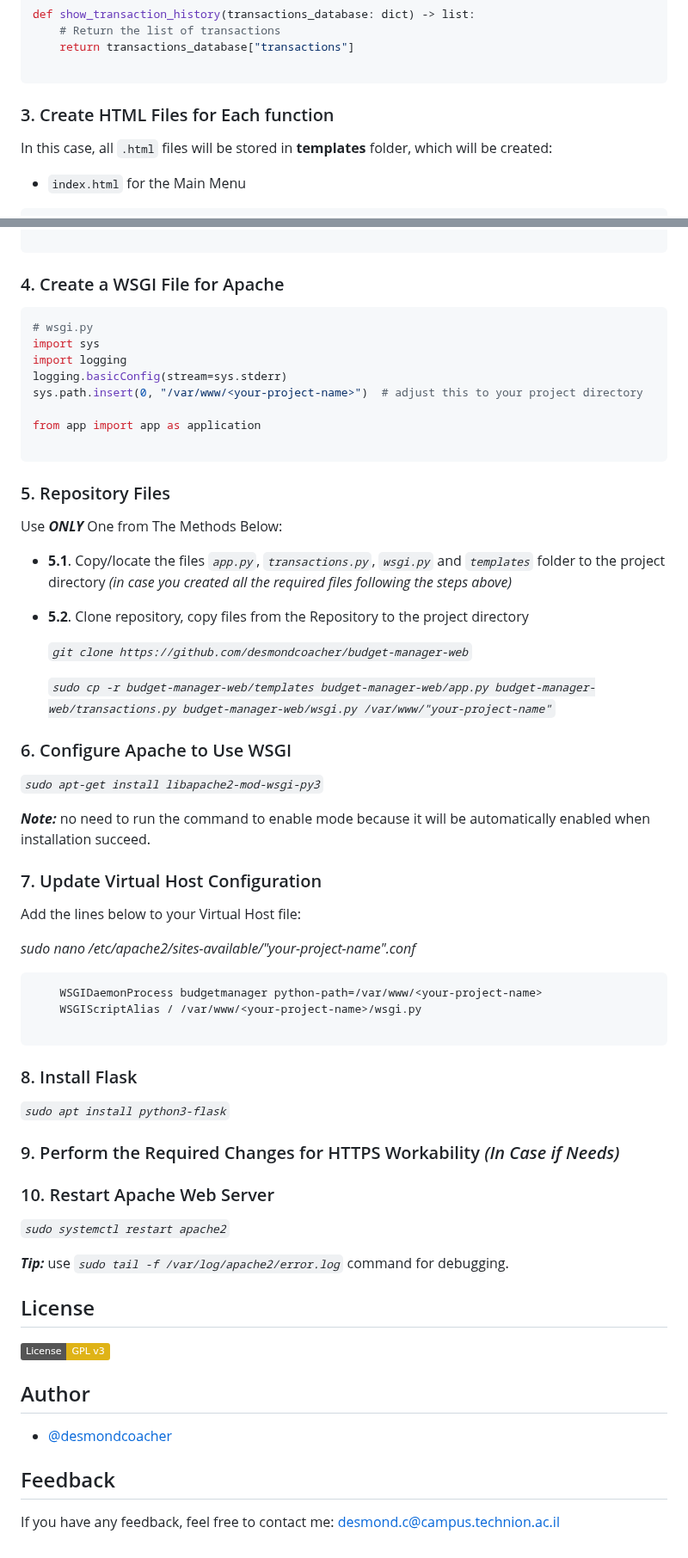
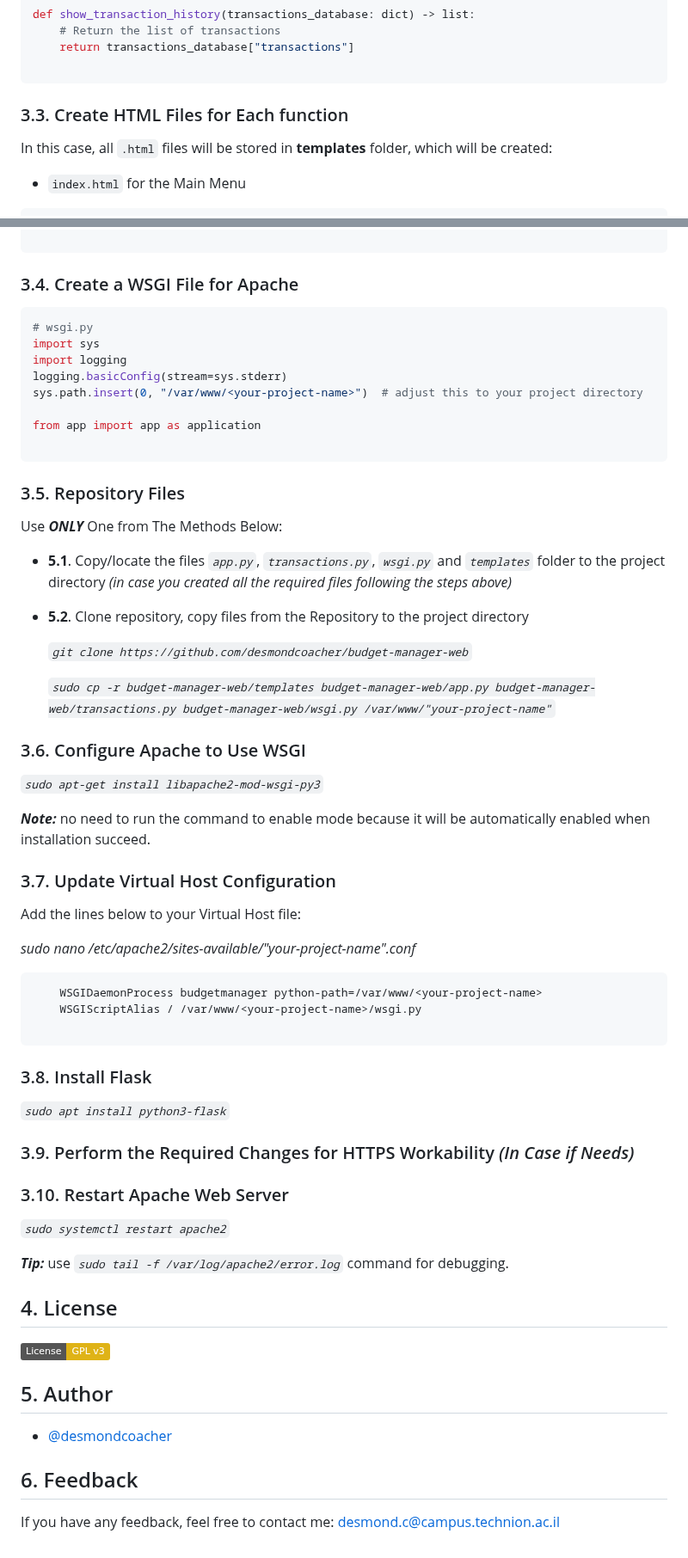
Before and after one commit to desmondcoacher/budget-manager-web, a Markdown page: README.md, 2 parts joined by grey strips. Shown at 86% size. Rendered like a GitHub page; badges without logos.

````diff
--- a/README.md
+++ b/README.md
@@ -179,7 +179,7 @@ def show_transaction_history(transactions_database: dict) -> list:
     return transactions_database["transactions"]
 
 ```
-### 3. Create HTML Files for Each function
+### 3.3. Create HTML Files for Each function
 In this case, all ```.html``` files will be stored in **templates** folder, which will be created:
 - ```index.html``` for the Main Menu
 ```python
@@ -294,7 +294,7 @@
 
 ```
 
-### 4. Create a WSGI File for Apache
+### 3.4. Create a WSGI File for Apache
 ```python
 # wsgi.py
 import sys
@@ -306,7 +306,7 @@ from app import app as application
 
 ```
 
-### 5. Repository Files
+### 3.5. Repository Files
 Use ***ONLY*** One from The Methods Below:
 - **5.1**. Copy/locate the files *```app.py```*, *```transactions.py```*, *```wsgi.py```* and *```templates```* folder to the project directory *(in case you created all the required files following the steps above)*
 
@@ -316,12 +316,12 @@ Use ***ONLY*** One from The Methods Below:
 
     *```sudo cp -r budget-manager-web/templates budget-manager-web/app.py budget-manager-web/transactions.py budget-manager-web/wsgi.py /var/www/"your-project-name"```*
 
-### 6. Configure Apache to Use WSGI
+### 3.6. Configure Apache to Use WSGI
 *```sudo apt-get install libapache2-mod-wsgi-py3```*
 
 ***Note:*** no need to run the command to enable mode because it will be automatically enabled when installation succeed.
 
-### 7. Update Virtual Host Configuration
+### 3.7. Update Virtual Host Configuration
 Add the lines below to your Virtual Host file:
 
 *sudo nano /etc/apache2/sites-available/"your-project-name".conf*
@@ -331,25 +331,25 @@ Add the lines below to your Virtual Host file:
 
 ```
 
-### 8. Install Flask
+### 3.8. Install Flask
 *```sudo apt install python3-flask```*
 
-### 9. Perform the Required Changes for HTTPS Workability *(In Case if Needs)*
+### 3.9. Perform the Required Changes for HTTPS Workability *(In Case if Needs)*
 
-### 10. Restart Apache Web Server
+### 3.10. Restart Apache Web Server
 *```sudo systemctl restart apache2```*
 
 ***Tip:*** use *```sudo tail -f /var/log/apache2/error.log```* command for debugging.
 
-## License
+## 4. License
 
 [![GPLv3 License](https://img.shields.io/badge/License-GPL%20v3-yellow.svg)](https://github.com/desmondcoacher/budget-manager-web/blob/main/LICENSE)
 
-## Author
+## 5. Author
 
 - [@desmondcoacher](https://github.com/desmondcoacher)
 
 
-## Feedback
+## 6. Feedback
 
 If you have any feedback, feel free to contact me: desmond.c@campus.technion.ac.il
````
Also changed, not shown: other parts of README.md (+21 -21 lines).
